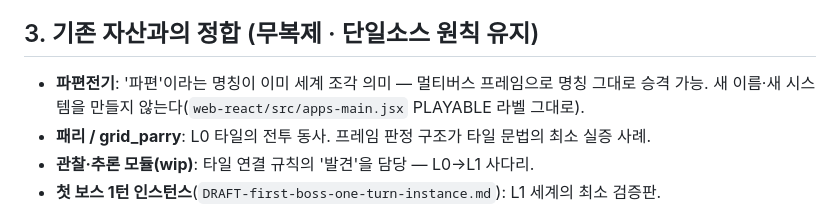
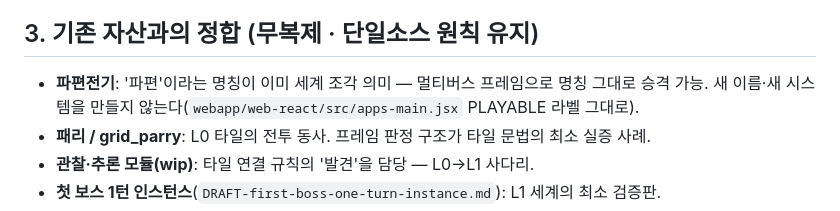
Before and after one commit to markjang29/rpg_game, a Markdown page: ideation/12-fractal-multiverse-tile-structure.md, the part around the change. GitHub-like rendering.

Commit message:
docs(ideation): 12번 상대경로 정정 — webapp/web-react/src/apps-main.jsx
Co-Authored-By: Claude Code <noreply@anthropic.com>

```diff
--- a/ideation/12-fractal-multiverse-tile-structure.md
+++ b/ideation/12-fractal-multiverse-tile-structure.md
@@ -39,7 +39,7 @@
 ## 3. 기존 자산과의 정합 (무복제 · 단일소스 원칙 유지)
 
 - **파편전기**: '파편'이라는 명칭이 이미 세계 조각 의미 — 멀티버스 프레임으로 명칭 그대로 승격 가능.
-  새 이름·새 시스템을 만들지 않는다(`web-react/src/apps-main.jsx` PLAYABLE 라벨 그대로).
+  새 이름·새 시스템을 만들지 않는다(`webapp/web-react/src/apps-main.jsx` PLAYABLE 라벨 그대로).
 - **패리 / grid_parry**: L0 타일의 전투 동사. 프레임 판정 구조가 타일 문법의 최소 실증 사례.
 - **관찰·추론 모듈(wip)**: 타일 연결 규칙의 '발견'을 담당 — L0→L1 사다리.
 - **첫 보스 1턴 인스턴스**(`DRAFT-first-boss-one-turn-instance.md`): L1 세계의 최소 검증판.
```
